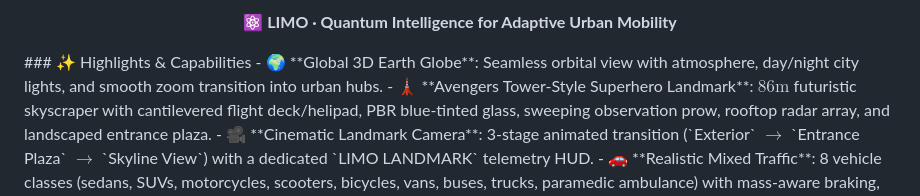
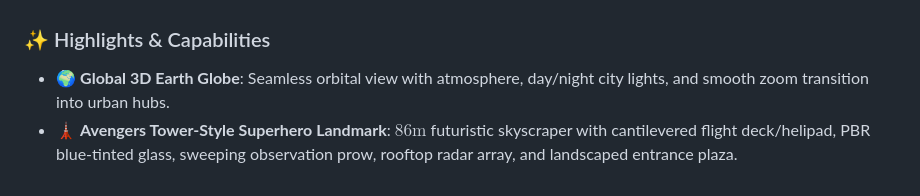
Before and after one commit to likiliki27070-rgb/Liki, a Markdown page: README.md, the part around one of its changes. Rendered like a GitHub page.

```diff
--- a/README.md
+++ b/README.md
@@ -509,7 +524,4 @@ Verify that every third-party model, texture, font, video, sound, or other asset
 
-<p align="center">
-  <strong>⚛️ LIMO · Quantum Intelligence for Adaptive Urban Mobility</strong>
-</p>
 ### ✨ Highlights & Capabilities
 - 🌍 **Global 3D Earth Globe**: Seamless orbital view with atmosphere, day/night city lights, and smooth zoom transition into urban hubs.
 - 🗼 **Avengers Tower-Style Superhero Landmark**: $86\text{m}$ futuristic skyscraper with cantilevered flight deck/helipad, PBR blue-tinted glass, sweeping observation prow, rooftop radar array, and landscaped entrance plaza.
```
Also changed, not shown: other parts of README.md (+19 -4 lines).
